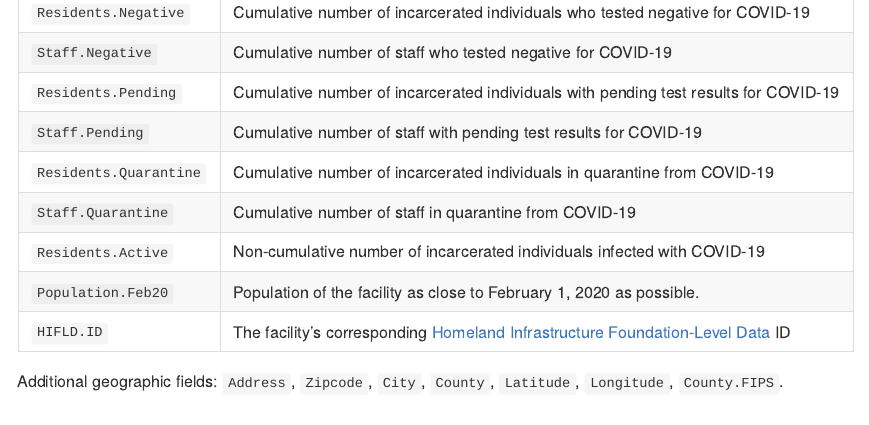
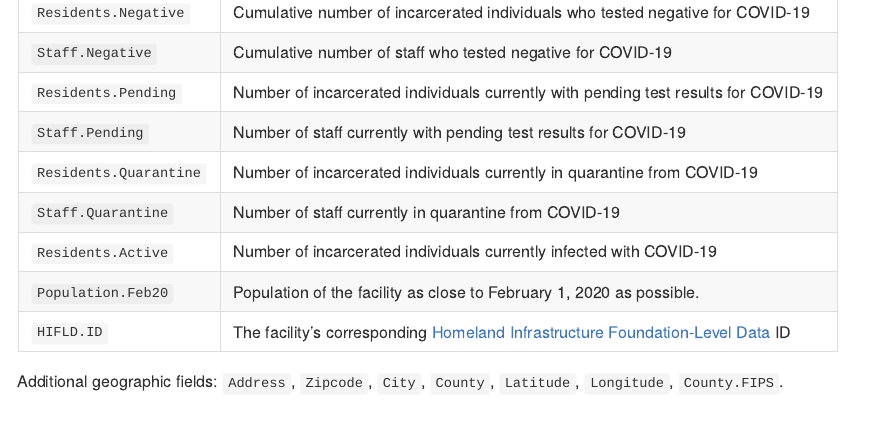
Before and after one commit to uclalawcovid19behindbars/data, an R Markdown document (README.Rmd): the page in a window 1100 px wide, from 3310 px down. The pictures show the output file README.md that the author committed with the source, drawn offline in the style of GitHub.

Commit message:
Updated documentation

```diff
--- a/README.Rmd
+++ b/README.Rmd
@@ -216,11 +216,11 @@ ggpubr::ggarrange(map_Staff.Confirmed, map_Staff.Deaths,
 | `Staff.Tested`         | Cumulative number of staff tested for COVID-19                                                                         |
 | `Residents.Negative`   | Cumulative number of incarcerated individuals who tested negative for COVID-19                                         |
 | `Staff.Negative`       | Cumulative number of staff who tested negative for COVID-19                                                            |
-| `Residents.Pending`    | Cumulative number of incarcerated individuals with pending test results for COVID-19                                   |
-| `Staff.Pending`        | Cumulative number of staff with pending test results for COVID-19                                                      |
-| `Residents.Quarantine` | Cumulative number of incarcerated individuals in quarantine from COVID-19                                              |
-| `Staff.Quarantine`     | Cumulative number of staff in quarantine from COVID-19                                                                 |
-| `Residents.Active`     | Non-cumulative number of incarcerated individuals infected with COVID-19                                               |
+| `Residents.Pending`    | Number of incarcerated individuals currently with pending test results for COVID-19                                    |
+| `Staff.Pending`        | Number of staff currently with pending test results for COVID-19                                                       |
+| `Residents.Quarantine` | Number of incarcerated individuals currently in quarantine from COVID-19                                               |
+| `Staff.Quarantine`     | Number of staff currently in quarantine from COVID-19                                                                  |
+| `Residents.Active`     | Number of incarcerated individuals currently infected with COVID-19                                                    |
 | `Population.Feb20`     | Population of the facility as close to February 1, 2020 as possible.                                                   |
 | `HIFLD.ID`             | The facility's corresponding [Homeland Infrastructure Foundation-Level Data](https://hifld-geoplatform.opendata.arcgis.com/datasets/prison-boundaries/data) ID |
 
```
Also changed, not shown: README.md, README_files/figure-gfm/fac-by-jurisdiction-1.png, README_files/figure-gfm/resident-maps-1.png.
